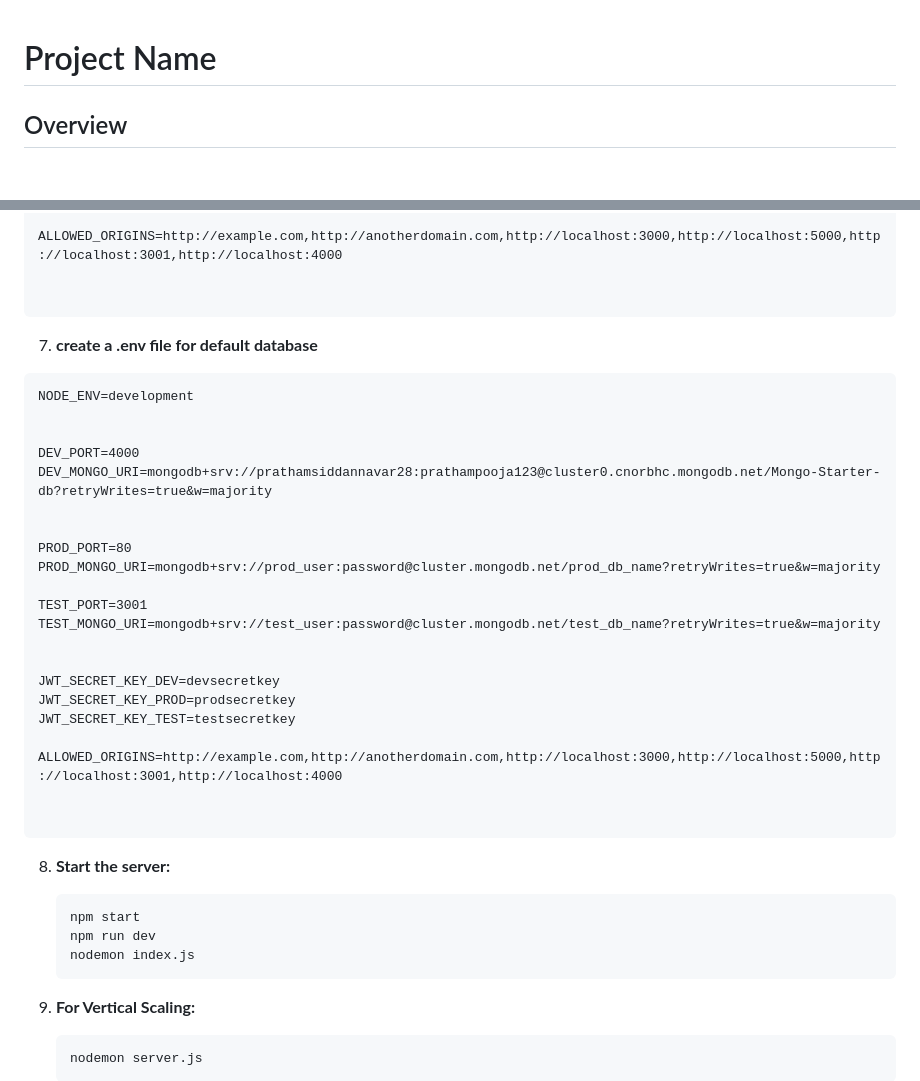
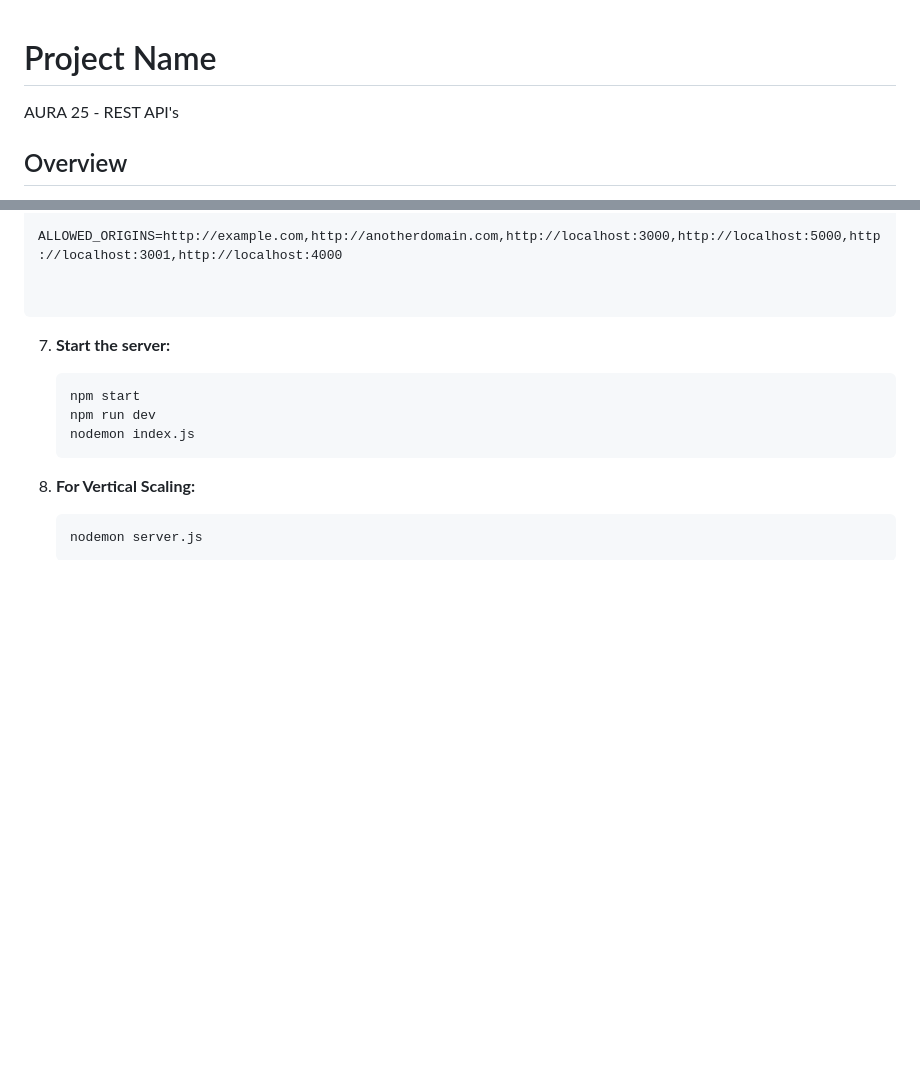
Before and after one commit to pratham704/Aura-25-Backend-Node, a Markdown page: README.md, 2 parts joined by grey strips. Drawn GitHub-style; blank space fills up the shorter version.

````diff
--- a/README.md
+++ b/README.md
@@ -1,5 +1,5 @@
 # Project Name
-
+AURA 25 - REST API's
 ## Overview
 
 This Node.js project follows a modular architecture to facilitate scalability and maintainability. It utilizes ES6 modules, environment-based configuration, and a comprehensive set of tools and libraries to build a robust application.
@@ -134,33 +134,8 @@ ALLOWED_ORIGINS=http://example.com,http://anotherdomain.com,http://localhost:300
 
 ```
 
-7. **create a .env file for default database**
 
-```
-NODE_ENV=development
-
-
-DEV_PORT=4000
-DEV_MONGO_URI=mongodb+srv://prathamsiddannavar28:prathampooja123@cluster0.cnorbhc.mongodb.net/Mongo-Starter-db?retryWrites=true&w=majority
-
-
-PROD_PORT=80
-PROD_MONGO_URI=mongodb+srv://prod_user:password@cluster.mongodb.net/prod_db_name?retryWrites=true&w=majority
-
-TEST_PORT=3001
-TEST_MONGO_URI=mongodb+srv://test_user:password@cluster.mongodb.net/test_db_name?retryWrites=true&w=majority
-
-
-JWT_SECRET_KEY_DEV=devsecretkey
-JWT_SECRET_KEY_PROD=prodsecretkey
-JWT_SECRET_KEY_TEST=testsecretkey
-
-ALLOWED_ORIGINS=http://example.com,http://anotherdomain.com,http://localhost:3000,http://localhost:5000,http://localhost:3001,http://localhost:4000
-
-
-```
-
-8. **Start the server:**
+7. **Start the server:**
 
    ```bash
    npm start
````
